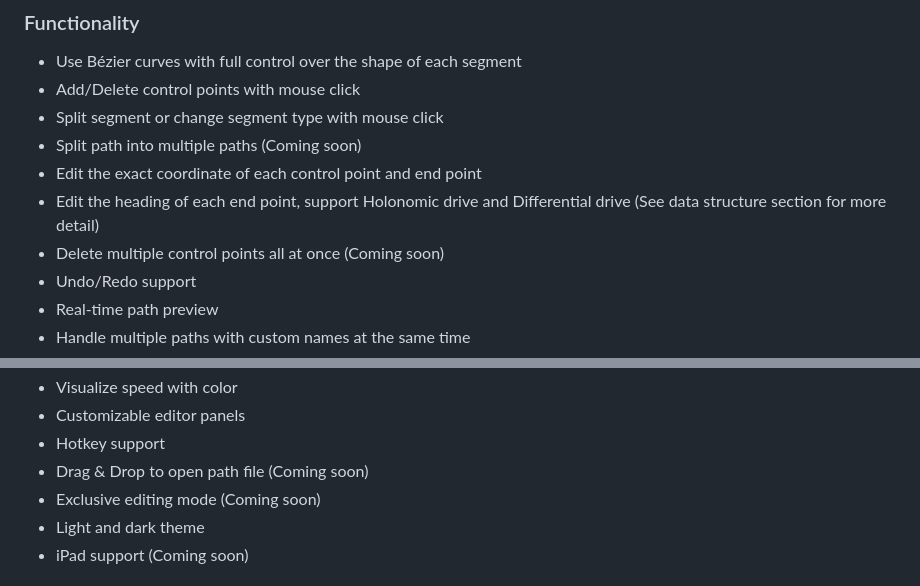
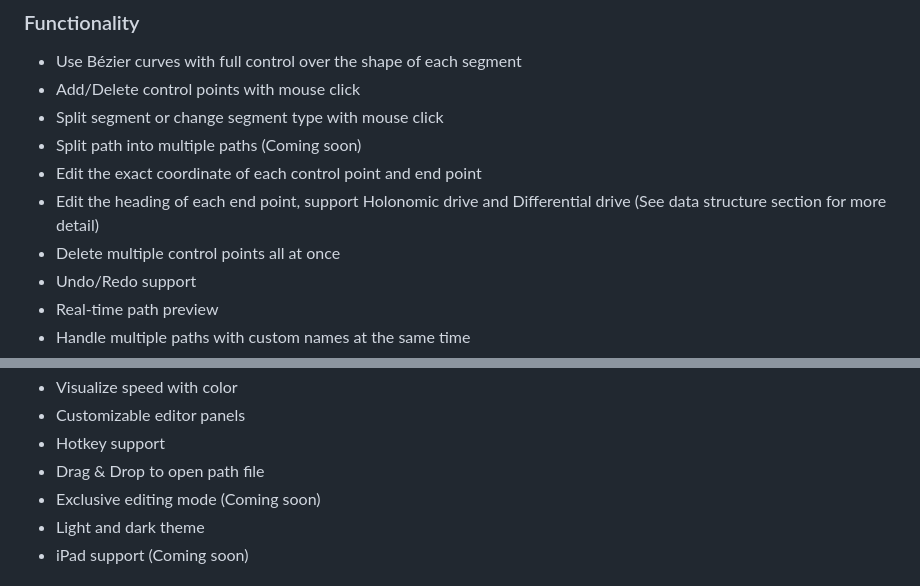
Before and after one commit to Jerrylum/path.jerryio, a Markdown page: README.md, 2 parts joined by grey strips. Rendered like a GitHub page.

```diff
--- a/README.md
+++ b/README.md
@@ -72,7 +72,7 @@ By using PATH.JERRYIO, you only need to implement the path file parser and gener
 - Split path into multiple paths (Coming soon)
 - Edit the exact coordinate of each control point and end point
 - Edit the heading of each end point, support Holonomic drive and Differential drive (See data structure section for more detail)
-- Delete multiple control points all at once (Coming soon)
+- Delete multiple control points all at once
 - Undo/Redo support
 - Real-time path preview
 - Handle multiple paths with custom names at the same time
@@ -110,7 +109,7 @@ By using PATH.JERRYIO, you only need to implement the path file parser and gener
 - Visualize speed with color
 - Customizable editor panels
 - Hotkey support
-- Drag & Drop to open path file (Coming soon)
+- Drag & Drop to open path file
 - Exclusive editing mode (Coming soon)
 - Light and dark theme
 - iPad support (Coming soon)
```
Also changed, not shown: other parts of README.md (+4 -5 lines).
